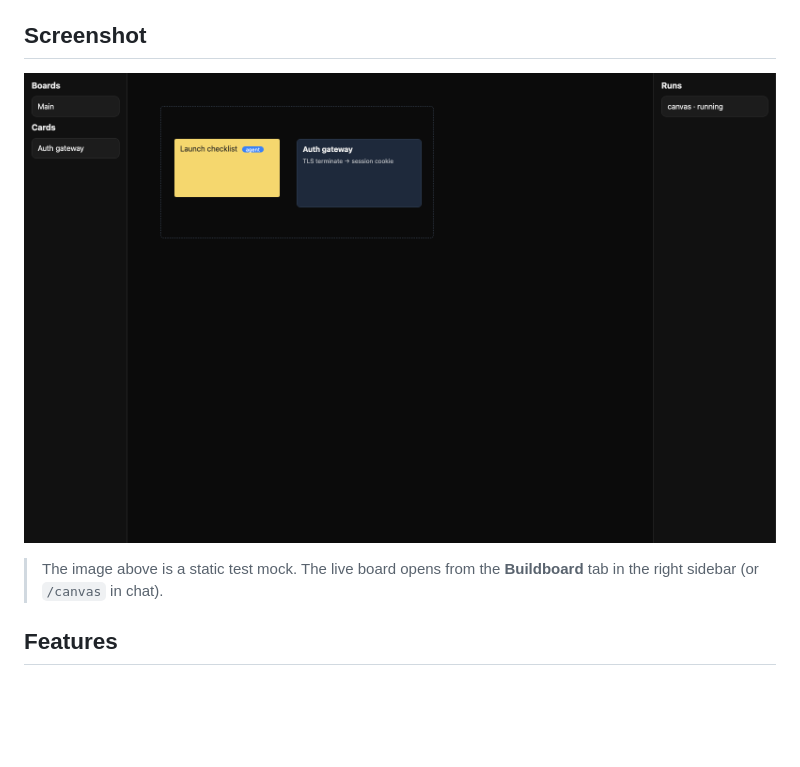
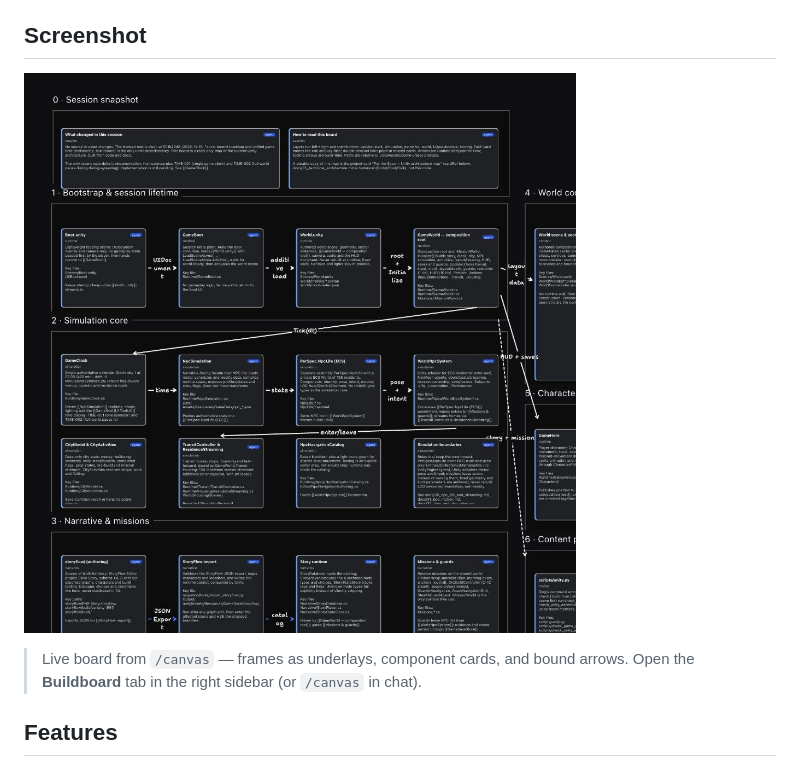
Before and after one commit to bondiano/dsh-buildboard, a Markdown page: README.md, the part around the change. GitHub-like rendering; pictures changed too: docs/screenshots/board.jpg (added), docs/screenshots/board.png (deleted); blank space fills up the shorter version.

```diff
--- a/README.md
+++ b/README.md
@@ -6,9 +6,9 @@ Heptabase-style whiteboard for DeepSeek Harness: **cards** (project + global), *
 
 ## Screenshot
 
-![Buildboard layout mock from the e2e harness (not the live UI)](docs/screenshots/board.png)
+![Buildboard `/canvas` architecture board with frames, cards, and labeled arrows](docs/screenshots/board.jpg)
 
-> The image above is a static test mock. The live board opens from the **Buildboard** tab in the right sidebar (or `/canvas` in chat).
+> Live board from `/canvas` — frames as underlays, component cards, and bound arrows. Open the **Buildboard** tab in the right sidebar (or `/canvas` in chat).
 
 ## Features
 
```
Also changed, not shown: README.ru.md (+2 -2 lines), 1 other file.
